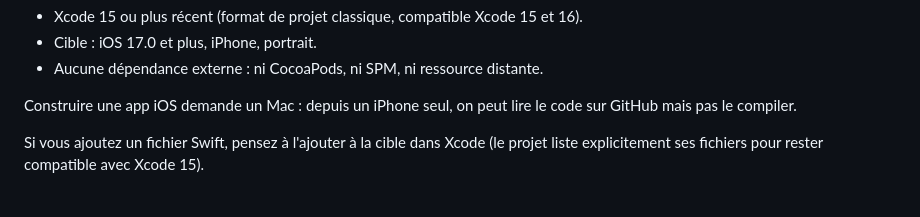
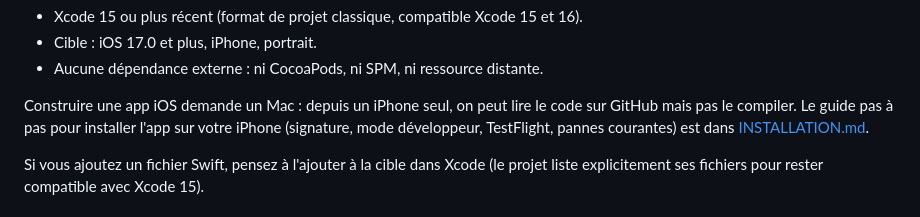
Before and after one commit to fantomette30-bit/hips, a Markdown page: README.md, the part around the change. Drawn GitHub-style.

Commit message:
Ajoute le guide d'installation sur iPhone

```diff
--- a/README.md
+++ b/README.md
@@ -24,7 +24,9 @@ open ZenSudoku.xcodeproj
 * Aucune dépendance externe : ni CocoaPods, ni SPM, ni ressource distante.
 
 Construire une app iOS demande un Mac : depuis un iPhone seul, on peut lire le code
-sur GitHub mais pas le compiler.
+sur GitHub mais pas le compiler. Le guide pas à pas pour installer l'app sur votre
+iPhone (signature, mode développeur, TestFlight, pannes courantes) est dans
+[INSTALLATION.md](INSTALLATION.md).
 
 Si vous ajoutez un fichier Swift, pensez à l'ajouter à la cible dans Xcode (le projet
 liste explicitement ses fichiers pour rester compatible avec Xcode 15).
```
Also changed, not shown: INSTALLATION.md (added, +118 -0 lines).
